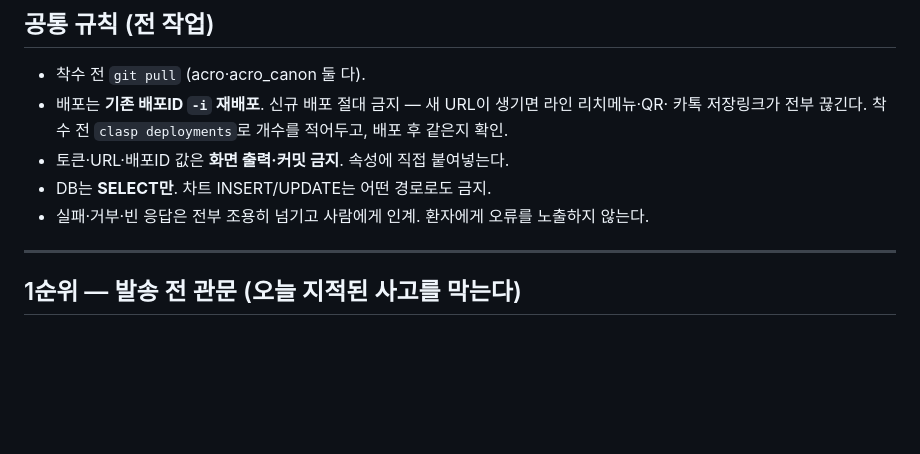
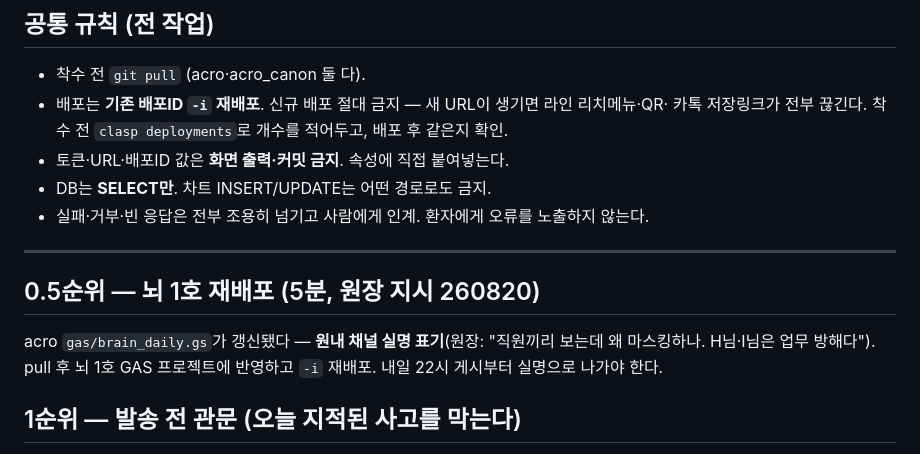
Before and after one commit to acrohani75-dot/acro, a Markdown page: gas/BATTLE_배선_인계.md, the part around the change. Drawn GitHub-style; blank space fills up the shorter version.

```diff
--- a/gas/BATTLE_배선_인계.md
+++ b/gas/BATTLE_배선_인계.md
@@ -16,6 +16,12 @@
 - 실패·거부·빈 응답은 전부 조용히 넘기고 사람에게 인계. 환자에게 오류를 노출하지 않는다.
 
 ---
+
+## 0.5순위 — 뇌 1호 재배포 (5분, 원장 지시 260820)
+
+acro `gas/brain_daily.gs`가 갱신됐다 — **원내 채널 실명 표기**(원장: "직원끼리 보는데 왜
+마스킹하나. H님·I님은 업무 방해다"). pull 후 뇌 1호 GAS 프로젝트에 반영하고 `-i` 재배포.
+내일 22시 게시부터 실명으로 나가야 한다.
 
 ## 1순위 — 발송 전 관문 (오늘 지적된 사고를 막는다)
 
```
Also changed, not shown: docs/아크로드_세션운영.md (+28 -0 lines).
